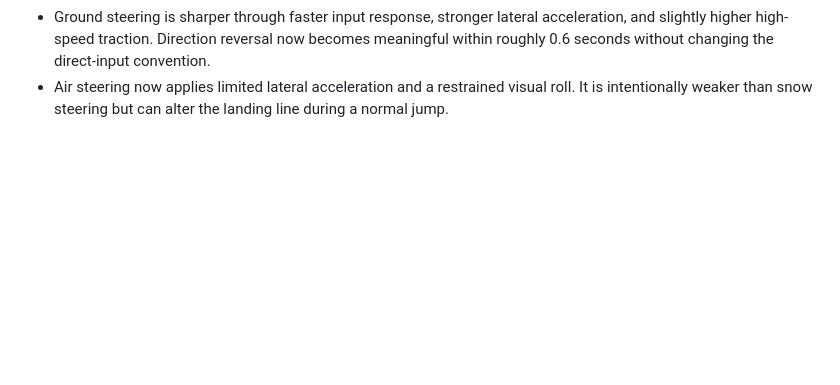
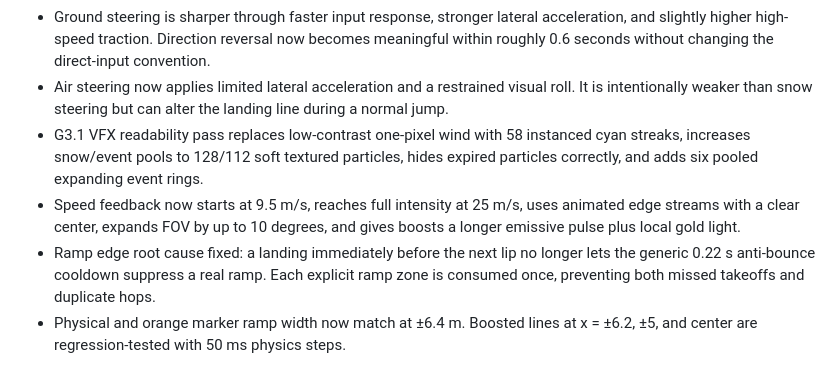
Before and after one commit to Flawl3ssss/Snow-game, a Markdown page: progress.md, the part around the change. Drawn GitHub-style; blank space fills up the shorter version.

Commit message:
Improve VFX and ramp edge: progress.md

```diff
--- a/progress.md
+++ b/progress.md
@@ -68,3 +68,7 @@ G3 — visual dynamics and speed readability.
 - Ramp reliability fix: both ramp lips now use swept path detection, so a boosted sled cannot step over the takeoff zone between physics frames. Boosted center and ±5 m approach lines are covered at a deliberately coarse 50 ms simulation step.
 - Ground steering is sharper through faster input response, stronger lateral acceleration, and slightly higher high-speed traction. Direction reversal now becomes meaningful within roughly 0.6 seconds without changing the direct-input convention.
 - Air steering now applies limited lateral acceleration and a restrained visual roll. It is intentionally weaker than snow steering but can alter the landing line during a normal jump.
+- G3.1 VFX readability pass replaces low-contrast one-pixel wind with 58 instanced cyan streaks, increases snow/event pools to 128/112 soft textured particles, hides expired particles correctly, and adds six pooled expanding event rings.
+- Speed feedback now starts at 9.5 m/s, reaches full intensity at 25 m/s, uses animated edge streams with a clear center, expands FOV by up to 10 degrees, and gives boosts a longer emissive pulse plus local gold light.
+- Ramp edge root cause fixed: a landing immediately before the next lip no longer lets the generic 0.22 s anti-bounce cooldown suppress a real ramp. Each explicit ramp zone is consumed once, preventing both missed takeoffs and duplicate hops.
+- Physical and orange marker ramp width now match at ±6.4 m. Boosted lines at x = ±6.2, ±5, and center are regression-tested with 50 ms physics steps.
```
